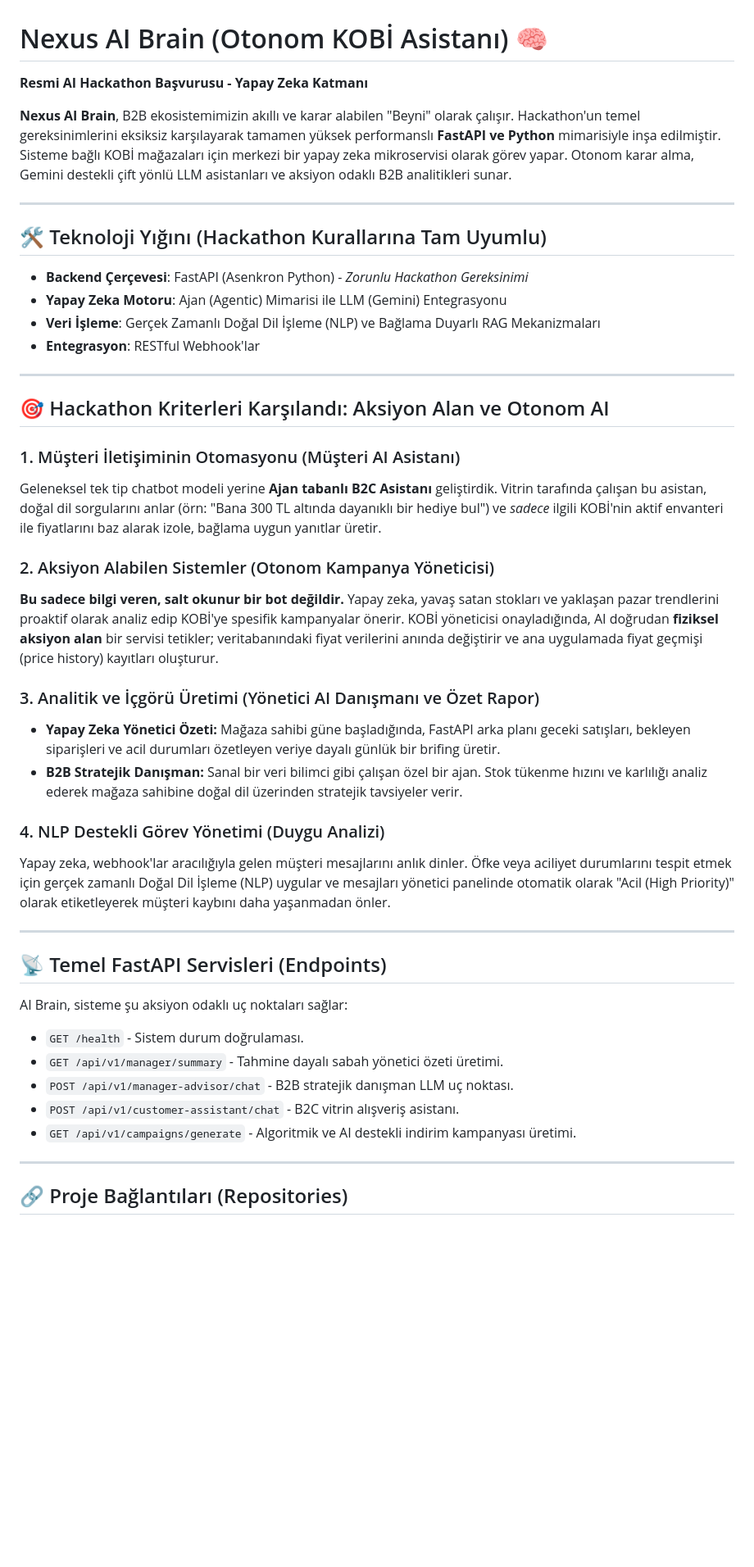
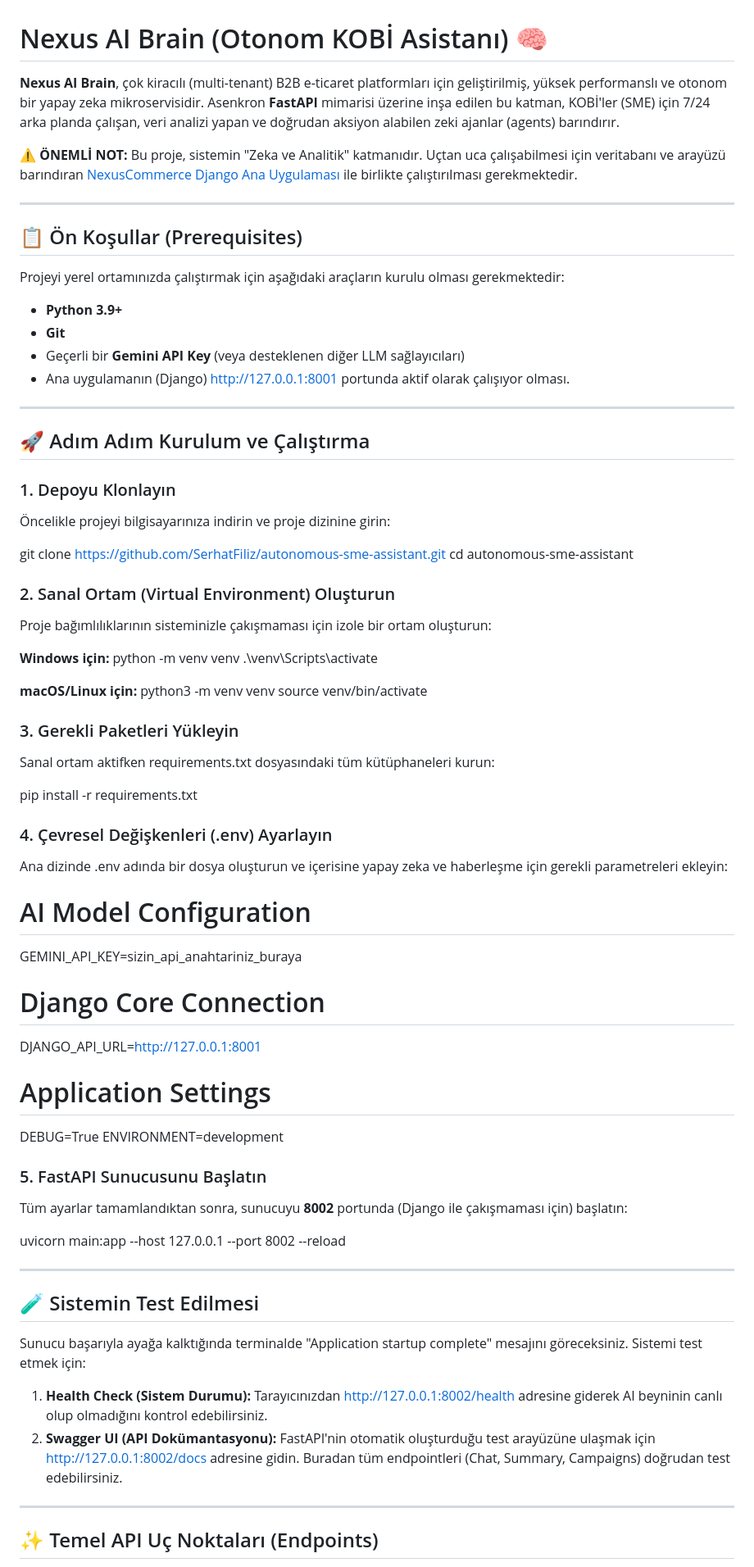
Before and after one commit to SerhatFiliz/autonomous-sme-assistant, a Markdown page: README.md, the part around one of its changes. Shown at 82% size. GitHub-like rendering; blank space fills up the shorter version.

Commit message:
docs: Eksiksiz kurulum adımları, ortam değişkenleri ve mimari yapıyı içeren nihai README eklendi

```diff
--- a/README.md
+++ b/README.md
@@ -1,52 +1,82 @@
 # Nexus AI Brain (Otonom KOBİ Asistanı) 🧠
 
-**Resmi AI Hackathon Başvurusu - Yapay Zeka Katmanı**
+**Nexus AI Brain**, çok kiracılı (multi-tenant) B2B e-ticaret platformları için geliştirilmiş, yüksek performanslı ve otonom bir yapay zeka mikroservisidir. Asenkron **FastAPI** mimarisi üzerine inşa edilen bu katman, KOBİ'ler (SME) için 7/24 arka planda çalışan, veri analizi yapan ve doğrudan aksiyon alabilen zeki ajanlar (agents) barındırır.
 
-**Nexus AI Brain**, B2B ekosistemimizin akıllı ve karar alabilen "Beyni" olarak çalışır. Hackathon'un temel gereksinimlerini eksiksiz karşılayarak tamamen yüksek performanslı **FastAPI ve Python** mimarisiyle inşa edilmiştir. Sisteme bağlı KOBİ mağazaları için merkezi bir yapay zeka mikroservisi olarak görev yapar. Otonom karar alma, Gemini destekli çift yönlü LLM asistanları ve aksiyon odaklı B2B analitikleri sunar.
+⚠️ **ÖNEMLİ NOT:** Bu proje, sistemin "Zeka ve Analitik" katmanıdır. Uçtan uca çalışabilmesi için veritabanı ve arayüzü barındıran [NexusCommerce Django Ana Uygulaması](https://github.com/SerhatFiliz/multi_tenant_shop) ile birlikte çalıştırılması gerekmektedir.
 
 ---
 
-## 🛠️ Teknoloji Yığını (Hackathon Kurallarına Tam Uyumlu)
+## 📋 Ön Koşullar (Prerequisites)
 
-- **Backend Çerçevesi**: FastAPI (Asenkron Python) - _Zorunlu Hackathon Gereksinimi_
-- **Yapay Zeka Motoru**: Ajan (Agentic) Mimarisi ile LLM (Gemini) Entegrasyonu
-- **Veri İşleme**: Gerçek Zamanlı Doğal Dil İşleme (NLP) ve Bağlama Duyarlı RAG Mekanizmaları
-- **Entegrasyon**: RESTful Webhook'lar
+Projeyi yerel ortamınızda çalıştırmak için aşağıdaki araçların kurulu olması gerekmektedir:
+
+- **Python 3.9+**
+- **Git**
+- Geçerli bir **Gemini API Key** (veya desteklenen diğer LLM sağlayıcıları)
+- Ana uygulamanın (Django) http://127.0.0.1:8001 portunda aktif olarak çalışıyor olması.
 
 ---
 
-## 🎯 Hackathon Kriterleri Karşılandı: Aksiyon Alan ve Otonom AI
+## 🚀 Adım Adım Kurulum ve Çalıştırma
 
-### 1. Müşteri İletişiminin Otomasyonu (Müşteri AI Asistanı)
+### 1. Depoyu Klonlayın
 
-Geleneksel tek tip chatbot modeli yerine **Ajan tabanlı B2C Asistanı** geliştirdik. Vitrin tarafında çalışan bu asistan, doğal dil sorgularını anlar (örn: "Bana 300 TL altında dayanıklı bir hediye bul") ve _sadece_ ilgili KOBİ'nin aktif envanteri ile fiyatlarını baz alarak izole, bağlama uygun yanıtlar üretir.
+Öncelikle projeyi bilgisayarınıza indirin ve proje dizinine girin:
 
-### 2. Aksiyon Alabilen Sistemler (Otonom Kampanya Yöneticisi)
+git clone https://github.com/SerhatFiliz/autonomous-sme-assistant.git
+cd autonomous-sme-assistant
 
-**Bu sadece bilgi veren, salt okunur bir bot değildir.** Yapay zeka, yavaş satan stokları ve yaklaşan pazar trendlerini proaktif olarak analiz edip KOBİ'ye spesifik kampanyalar önerir. KOBİ yöneticisi onayladığında, AI doğrudan **fiziksel aksiyon alan** bir servisi tetikler; veritabanındaki fiyat verilerini anında değiştirir ve ana uygulamada fiyat geçmişi (price history) kayıtları oluşturur.
+### 2. Sanal Ortam (Virtual Environment) Oluşturun
 
-### 3. Analitik ve İçgörü Üretimi (Yönetici AI Danışmanı ve Özet Rapor)
+Proje bağımlılıklarının sisteminizle çakışmaması için izole bir ortam oluşturun:
 
-- **Yapay Zeka Yönetici Özeti:** Mağaza sahibi güne başladığında, FastAPI arka planı geceki satışları, bekleyen siparişleri ve acil durumları özetleyen veriye dayalı günlük bir brifing üretir.
-- **B2B Stratejik Danışman:** Sanal bir veri bilimci gibi çalışan özel bir ajan. Stok tükenme hızını ve karlılığı analiz ederek mağaza sahibine doğal dil üzerinden stratejik tavsiyeler verir.
+**Windows için:**
+python -m venv venv
+.\venv\Scripts\activate
 
-### 4. NLP Destekli Görev Yönetimi (Duygu Analizi)
+**macOS/Linux için:**
+python3 -m venv venv
+source venv/bin/activate
 
-Yapay zeka, webhook'lar aracılığıyla gelen müşteri mesajlarını anlık dinler. Öfke veya aciliyet durumlarını tespit etmek için gerçek zamanlı Doğal Dil İşleme (NLP) uygular ve mesajları yönetici panelinde otomatik olarak "Acil (High Priority)" olarak etiketleyerek müşteri kaybını daha yaşanmadan önler.
+### 3. Gerekli Paketleri Yükleyin
+
+Sanal ortam aktifken requirements.txt dosyasındaki tüm kütüphaneleri kurun:
+
+pip install -r requirements.txt
+
+### 4. Çevresel Değişkenleri (.env) Ayarlayın
+
+Ana dizinde .env adında bir dosya oluşturun ve içerisine yapay zeka ve haberleşme için gerekli parametreleri ekleyin:
+
+# AI Model Configuration
+
+GEMINI_API_KEY=sizin_api_anahtariniz_buraya
+
+# Django Core Connection
+
+DJANGO_API_URL=http://127.0.0.1:8001
+
+# Application Settings
+
+DEBUG=True
+ENVIRONMENT=development
+
+### 5. FastAPI Sunucusunu Başlatın
+
+Tüm ayarlar tamamlandıktan sonra, sunucuyu **8002** portunda (Django ile çakışmaması için) başlatın:
+
+uvicorn main:app --host 127.0.0.1 --port 8002 --reload
 
 ---
 
-## 📡 Temel FastAPI Servisleri (Endpoints)
+## 🧪 Sistemin Test Edilmesi
 
-AI Brain, sisteme şu aksiyon odaklı uç noktaları sağlar:
+Sunucu başarıyla ayağa kalktığında terminalde "Application startup complete" mesajını göreceksiniz. Sistemi test etmek için:
 
-- `GET /health` - Sistem durum doğrulaması.
-- `GET /api/v1/manager/summary` - Tahmine dayalı sabah yönetici özeti üretimi.
-- `POST /api/v1/manager-advisor/chat` - B2B stratejik danışman LLM uç noktası.
-- `POST /api/v1/customer-assistant/chat` - B2C vitrin alışveriş asistanı.
-- `GET /api/v1/campaigns/generate` - Algoritmik ve AI destekli indirim kampanyası üretimi.
+1. **Health Check (Sistem Durumu):** Tarayıcınızdan http://127.0.0.1:8002/health adresine giderek AI beyninin canlı olup olmadığını kontrol edebilirsiniz.
+2. **Swagger UI (API Dokümantasyonu):** FastAPI'nin otomatik oluşturduğu test arayüzüne ulaşmak için http://127.0.0.1:8002/docs adresine gidin. Buradan tüm endpointleri (Chat, Summary, Campaigns) doğrudan test edebilirsiniz.
 
 ---
 
-## 🔗 Proje Bağlantıları (Repositories)
+## ✨ Temel API Uç Noktaları (Endpoints)
 
```
Also changed, not shown: other parts of README.md (+20 -2 lines).
